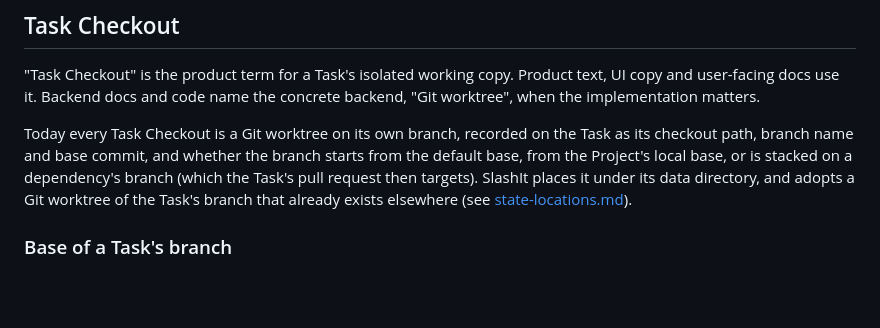
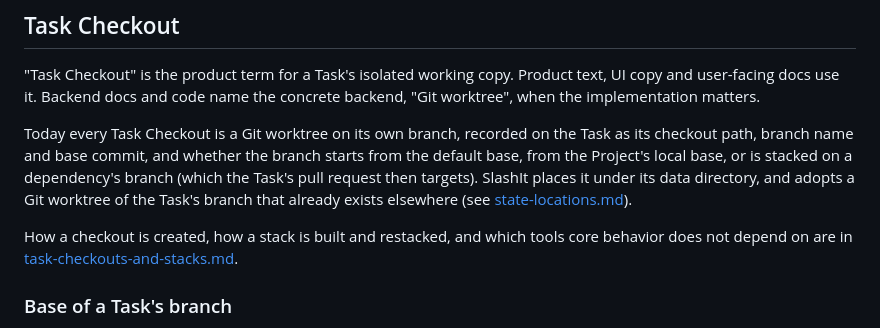
Before and after one commit to BarraDev/slashit, a Markdown page: docs/architecture/product-model.md, the part around the change. Drawn GitHub-style; blank space fills up the shorter version.

```diff
--- a/docs/architecture/product-model.md
+++ b/docs/architecture/product-model.md
@@ -118,6 +118,10 @@ stacked on a dependency's branch (which the Task's pull request then
 targets). SlashIt places it under its data directory, and adopts a Git
 worktree of the Task's branch that already exists elsewhere (see
 [state-locations.md](state-locations.md#worktrees)).
+
+How a checkout is created, how a stack is built and restacked, and which tools
+core behavior does not depend on are in
+[task-checkouts-and-stacks.md](task-checkouts-and-stacks.md).
 
 ### Base of a Task's branch
 
```
Also changed, not shown: docs/architecture/task-checkouts-and-stacks.md (added, +179 -0 lines).
